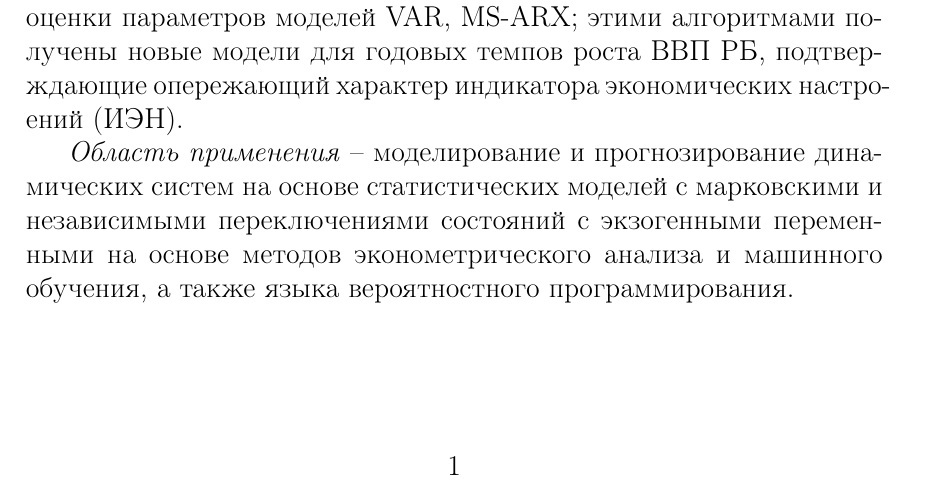
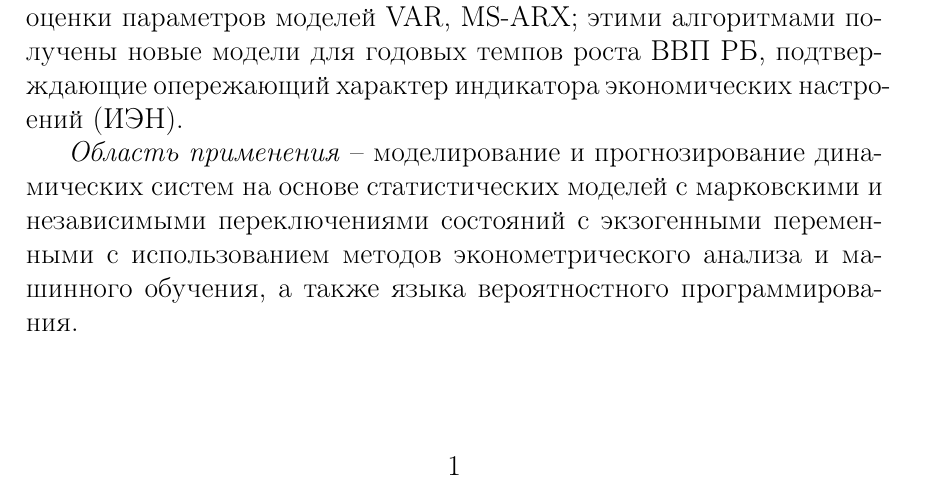
Before and after one commit to NowanIlfideme/masters_switching_models, a LaTeX thesis (latex/dissertation.tex): part of page 2 of 59, cut so that both start at the same text. Compiled offline with pdfLaTeX.

Commit message:
Bumped version.

```diff
--- a/latex/dissertation.tex
+++ b/latex/dissertation.tex
@@ -47,8 +47,8 @@ language=auto
 % Repository commands (for links)
 
 \newcommand{\coderepo}{https://github.com/NowanIlfideme/masters_switching_models}
-\newcommand{\codeversion}{v0.2.1}
-\newcommand{\codelatesttag}{v0.2.1}
+\newcommand{\codeversion}{v0.2.2}
+\newcommand{\codelatesttag}{v0.2.2}
 \newcommand{\genurl}[1]{\url{\coderepo/#1}}
 
 
@@ -85,7 +85,7 @@ language=auto
 
 \textit{Результат} -- разработаны алгоритмы машинного обучения, основанные на вероятностном программировании, для построения и оценки параметров моделей VAR, MS-ARX; этими алгоритмами получены новые модели для годовых темпов роста ВВП РБ, подтверждающие опережающий характер индикатора экономических настроений (ИЭН).
 
-\textit{Область применения} -- моделирование и прогнозирование динамических систем на основе статистических моделей с марковскими и независимыми переключениями состояний с экзогенными переменными на основе методов эконометрического анализа и машинного обучения, а также языка вероятностного программирования.
+\textit{Область применения} -- моделирование и прогнозирование динамических систем на основе статистических моделей с марковскими и независимыми переключениями состояний с экзогенными переменными с использованием методов эконометрического анализа и машинного обучения, а также языка вероятностного программирования.
 
 \selectlanguage{english}
 \fakechapter{Abstract}
```
